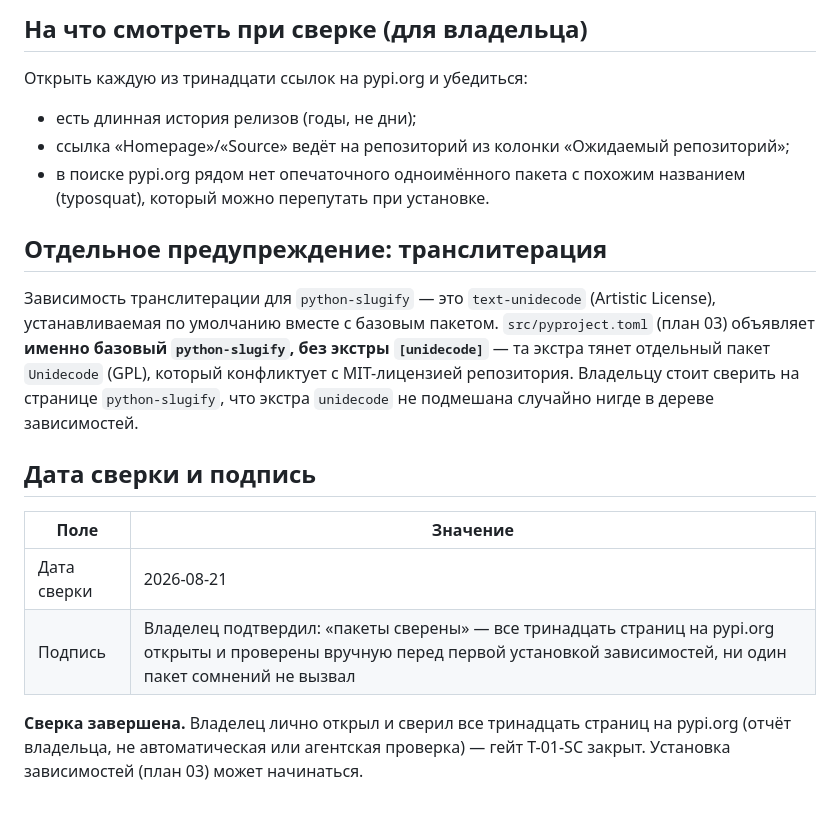
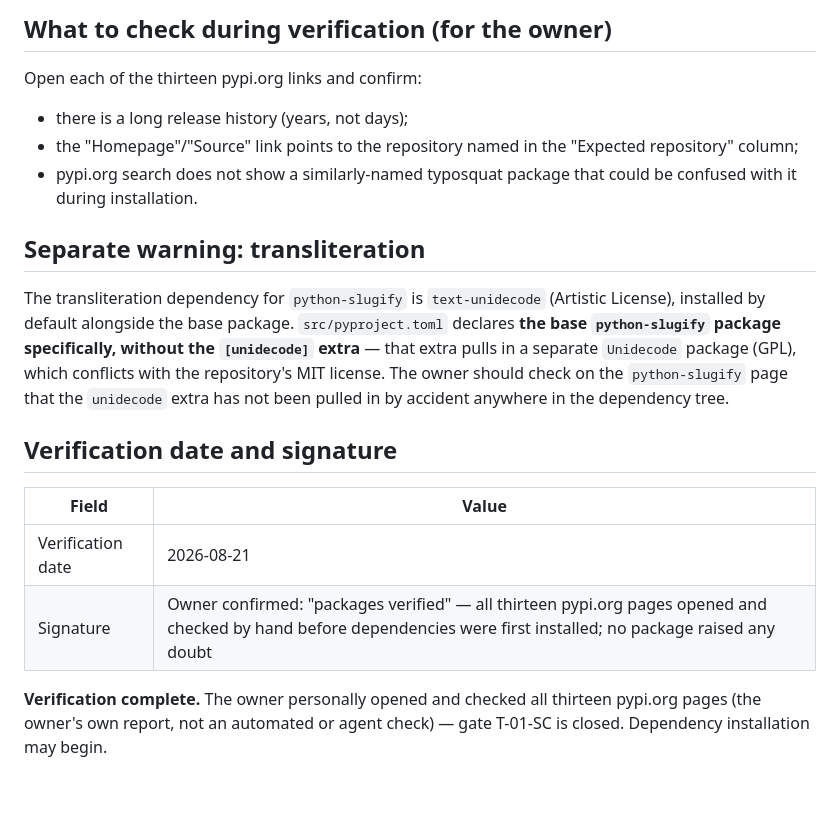
Before and after one commit to Akiya82/mytube, a Markdown page: docs/experiments/00-package-legitimacy.md, the part around one of its changes. Drawn GitHub-style.

```diff
--- a/docs/experiments/00-package-legitimacy.md
+++ b/docs/experiments/00-package-legitimacy.md
@@ -46,29 +49,31 @@ Audit») и дал `SUS` по причинам `too-new`/`unknown-downloads` н
 
-## На что смотреть при сверке (для владельца)
+## What to check during verification (for the owner)
 
-Открыть каждую из тринадцати ссылок на pypi.org и убедиться:
-- есть длинная история релизов (годы, не дни);
-- ссылка «Homepage»/«Source» ведёт на репозиторий из колонки «Ожидаемый репозиторий»;
-- в поиске pypi.org рядом нет опечаточного одноимённого пакета с похожим названием
-  (typosquat), который можно перепутать при установке.
+Open each of the thirteen pypi.org links and confirm:
+- there is a long release history (years, not days);
+- the "Homepage"/"Source" link points to the repository named in the
+  "Expected repository" column;
+- pypi.org search does not show a similarly-named typosquat package that
+  could be confused with it during installation.
 
-## Отдельное предупреждение: транслитерация
+## Separate warning: transliteration
 
-Зависимость транслитерации для `python-slugify` — это `text-unidecode`
-(Artistic License), устанавливаемая по умолчанию вместе с базовым пакетом.
-`src/pyproject.toml` (план 03) объявляет **именно базовый `python-slugify`,
-без экстры `[unidecode]`** — та экстра тянет отдельный пакет `Unidecode`
-(GPL), который конфликтует с MIT-лицензией репозитория. Владельцу стоит
-сверить на странице `python-slugify`, что экстра `unidecode` не подмешана
-случайно нигде в дереве зависимостей.
+The transliteration dependency for `python-slugify` is `text-unidecode`
+(Artistic License), installed by default alongside the base package.
+`src/pyproject.toml` declares **the base `python-slugify` package
+specifically, without the `[unidecode]` extra** — that extra pulls in a
+separate `Unidecode` package (GPL), which conflicts with the repository's
+MIT license. The owner should check on the `python-slugify` page that the
+`unidecode` extra has not been pulled in by accident anywhere in the
+dependency tree.
 
-## Дата сверки и подпись
+## Verification date and signature
 
-| Поле | Значение |
+| Field | Value |
 |---|---|
-| Дата сверки | 2026-08-21 |
-| Подпись | Владелец подтвердил: «пакеты сверены» — все тринадцать страниц на pypi.org открыты и проверены вручную перед первой установкой зависимостей, ни один пакет сомнений не вызвал |
+| Verification date | 2026-08-21 |
+| Signature | Owner confirmed: "packages verified" — all thirteen pypi.org pages opened and checked by hand before dependencies were first installed; no package raised any doubt |
 
-**Сверка завершена.** Владелец лично открыл и сверил все тринадцать страниц на
-pypi.org (отчёт владельца, не автоматическая или агентская проверка) — гейт
-T-01-SC закрыт. Установка зависимостей (план 03) может начинаться.
+**Verification complete.** The owner personally opened and checked all
+thirteen pypi.org pages (the owner's own report, not an automated or agent
+check) — gate T-01-SC is closed. Dependency installation may begin.
```
Also changed, not shown: other parts of docs/experiments/00-package-legitimacy.md (+36 -33 lines), docs/experiments/01-avpro-direct-mp4.md (+82 -73 lines), docs/experiments/03-extensionless.md (+44 -39 lines).
